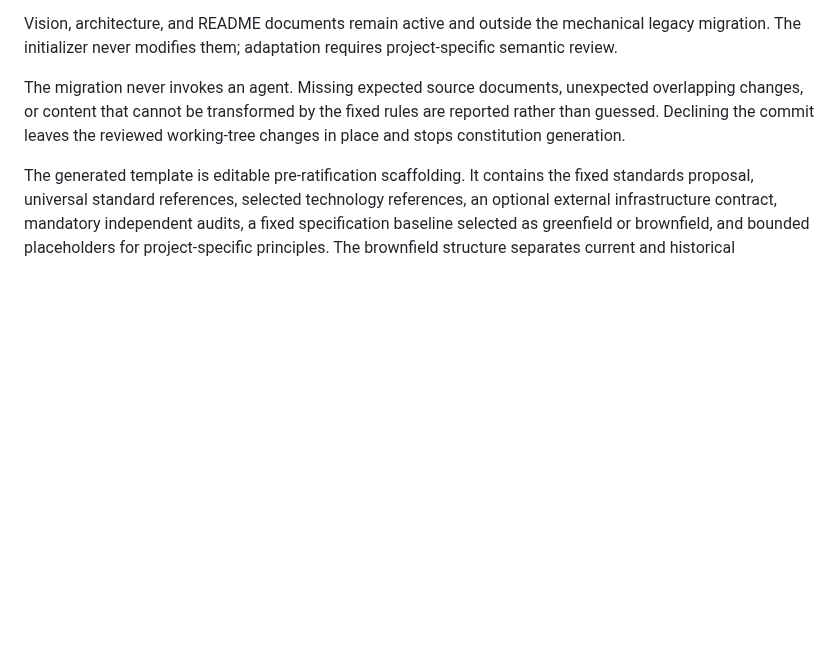
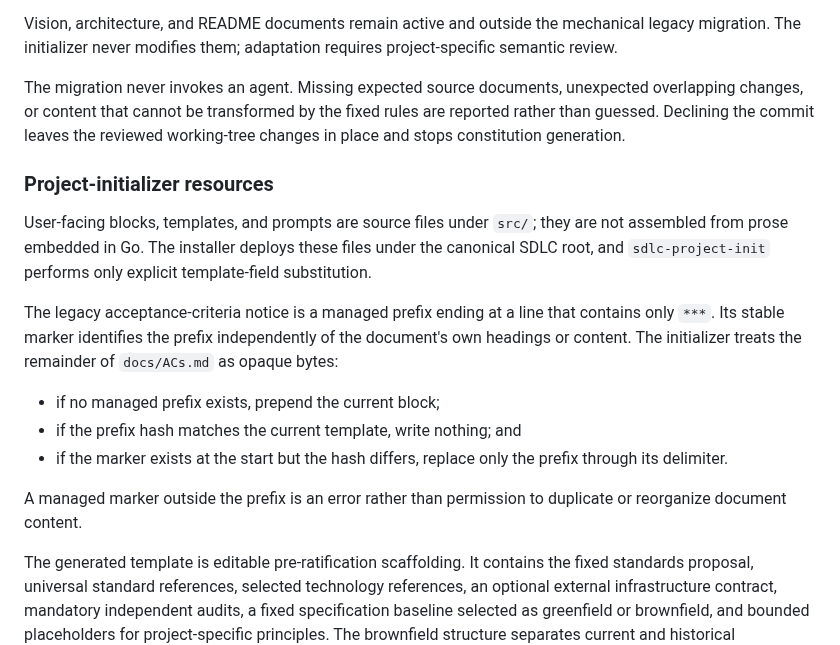
Before and after one commit to tigger-developer/sdlc, a Markdown page: docs/ARCHITECTURE.md, the part around the change. Rendered like a GitHub page; blank space fills up the shorter version.

Commit message:
docs: define managed initializer resources

```diff
--- a/docs/ARCHITECTURE.md
+++ b/docs/ARCHITECTURE.md
@@ -131,6 +131,26 @@ unexpected overlapping changes, or content that cannot be transformed by the
 fixed rules are reported rather than guessed. Declining the commit leaves the
 reviewed working-tree changes in place and stops constitution generation.
 
+### Project-initializer resources
+
+User-facing blocks, templates, and prompts are source files under `src/`; they
+are not assembled from prose embedded in Go. The installer deploys these files
+under the canonical SDLC root, and `sdlc-project-init` performs only explicit
+template-field substitution.
+
+The legacy acceptance-criteria notice is a managed prefix ending at a line that
+contains only `***`. Its stable marker identifies the prefix independently of
+the document's own headings or content. The initializer treats the remainder of
+`docs/ACs.md` as opaque bytes:
+
+- if no managed prefix exists, prepend the current block;
+- if the prefix hash matches the current template, write nothing; and
+- if the marker exists at the start but the hash differs, replace only the
+  prefix through its delimiter.
+
+A managed marker outside the prefix is an error rather than permission to
+duplicate or reorganize document content.
+
 The generated template is editable pre-ratification scaffolding. It contains
 the fixed standards proposal, universal standard references, selected
 technology references, an optional external
```
